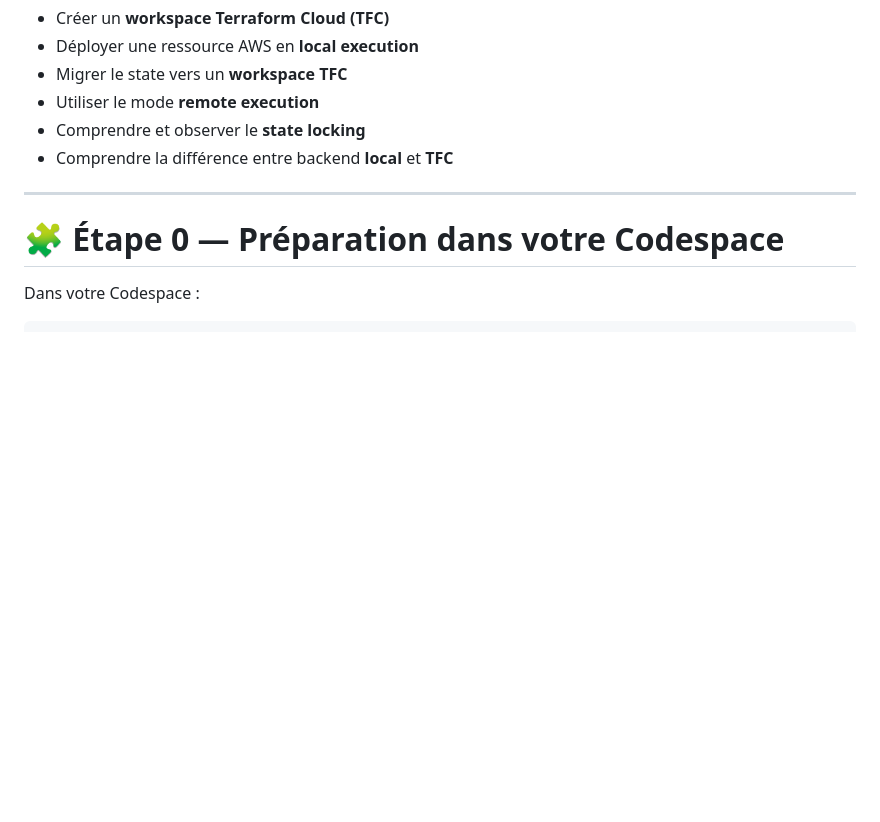
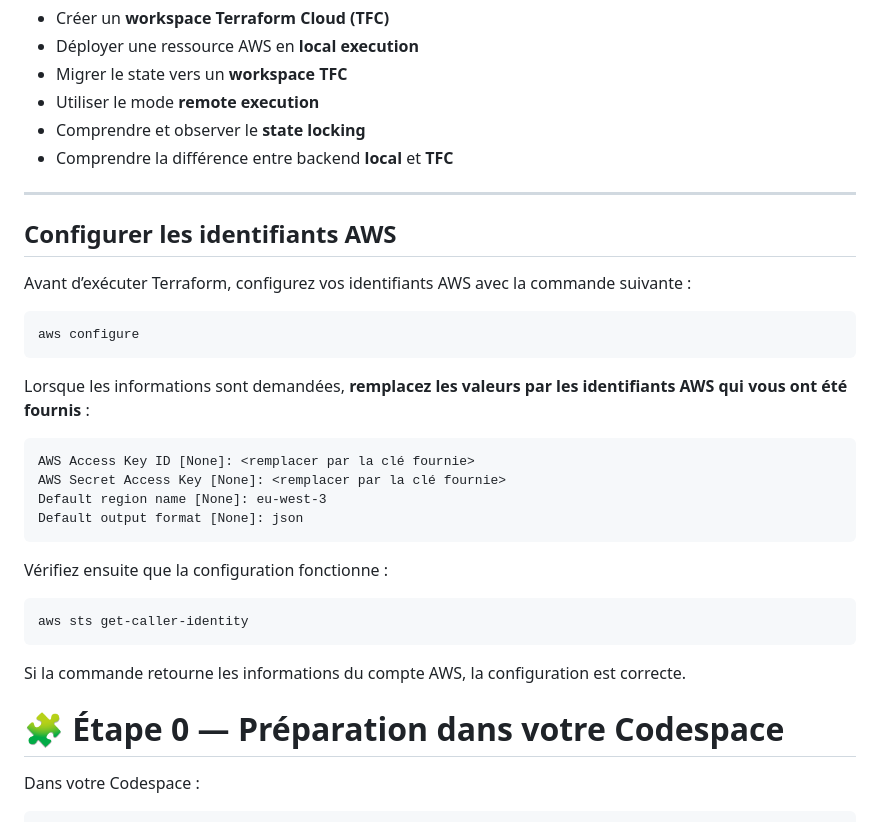
Before and after one commit to SAIDI-HAMZA/tfc-training-template, a Markdown page: labs/lab2-workspaces/README.md, the part around the change. GitHub-like rendering; blank space fills up the shorter version.

Commit message:
maj_cred

````diff
--- a/labs/lab2-workspaces/README.md
+++ b/labs/lab2-workspaces/README.md
@@ -13,8 +13,33 @@
 
 ---
 
+
+## Configurer les identifiants AWS
+
+Avant d’exécuter Terraform, configurez vos identifiants AWS avec la commande suivante :
+
+```bash
+aws configure
+```
+
+Lorsque les informations sont demandées, **remplacez les valeurs par les identifiants AWS qui vous ont été fournis** :
+
+```
+AWS Access Key ID [None]: <remplacer par la clé fournie>
+AWS Secret Access Key [None]: <remplacer par la clé fournie>
+Default region name [None]: eu-west-3
+Default output format [None]: json
+```
+
+Vérifiez ensuite que la configuration fonctionne :
+
+```bash
+aws sts get-caller-identity
+```
+
+Si la commande retourne les informations du compte AWS, la configuration est correcte.
+
 # 🧩 Étape 0 — Préparation dans votre Codespace
-
 Dans votre Codespace :
 
 ```bash
````
